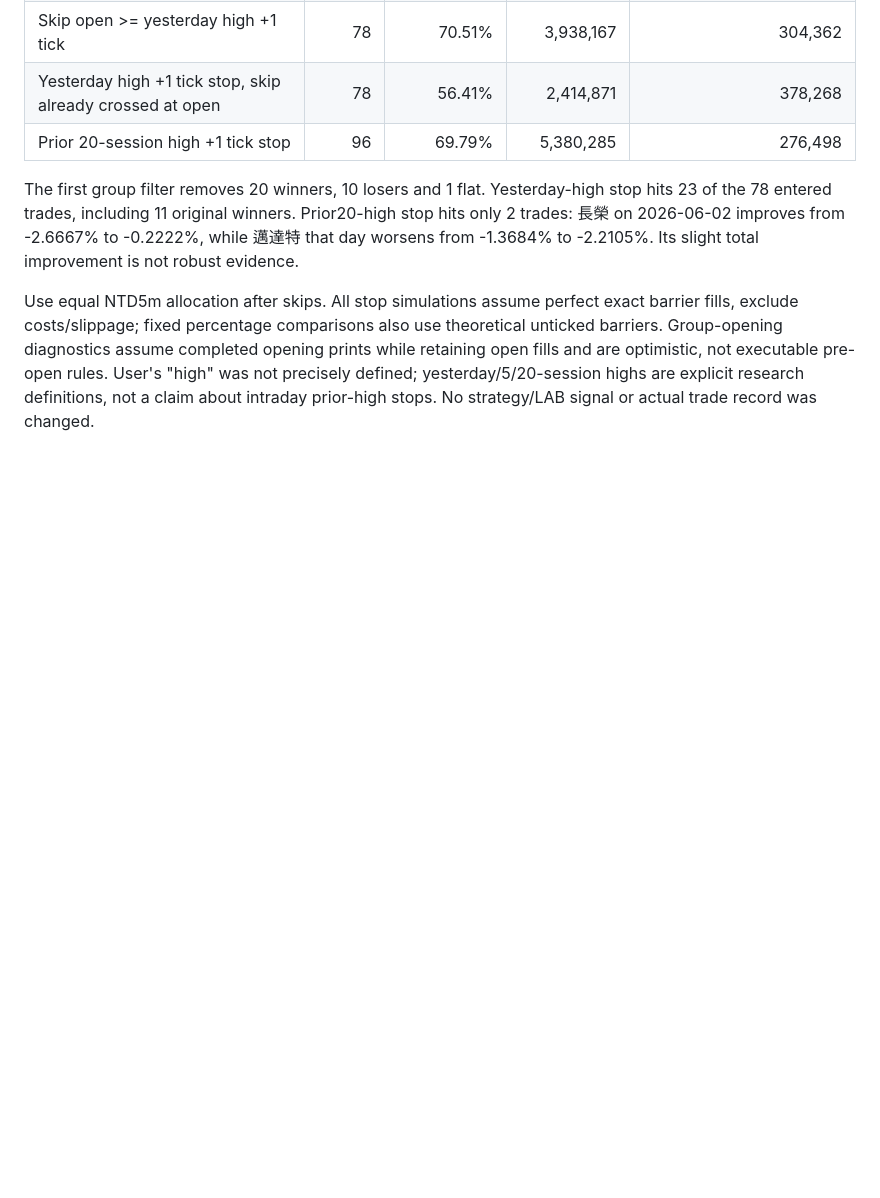
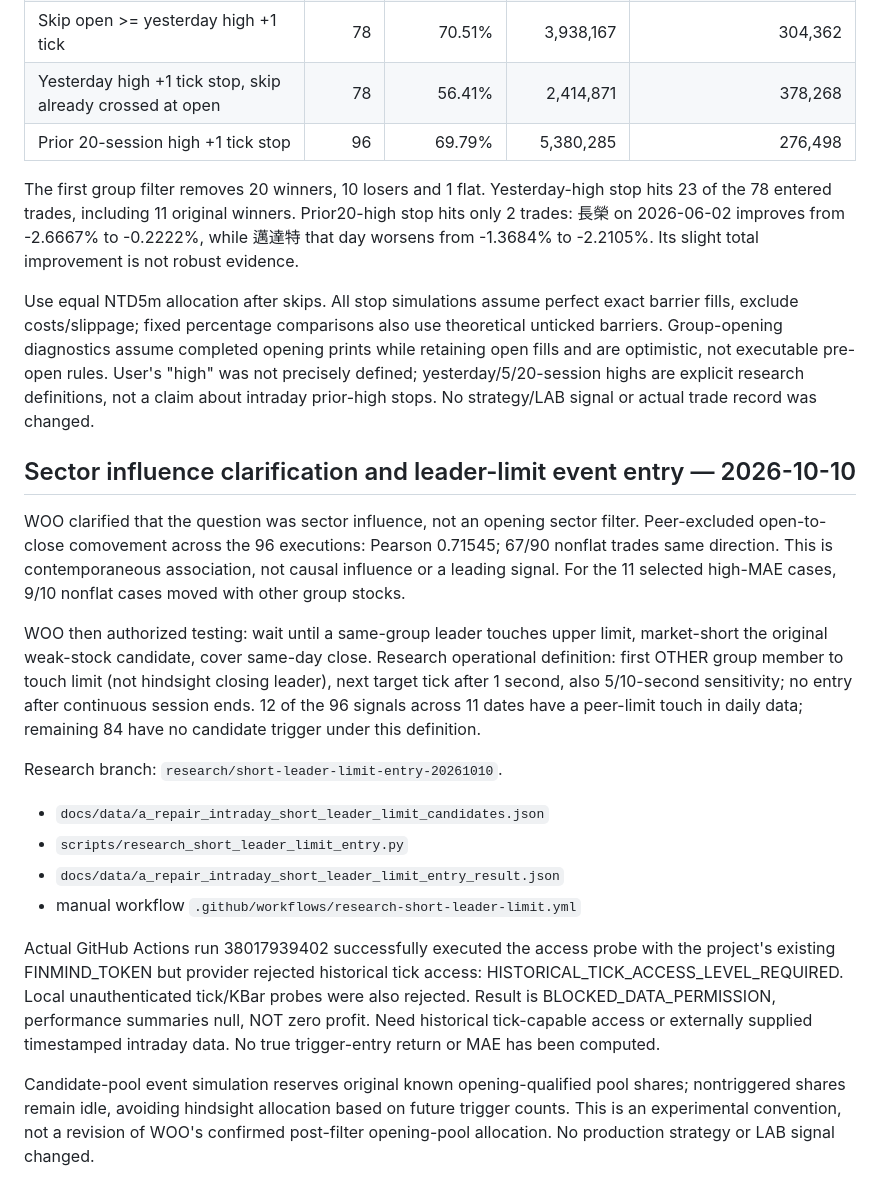
Before and after one commit to woo999/Project-Beta, a Markdown page: docs/strategies/a_repair_intraday_short.md, the part around the change. GitHub-like rendering; blank space fills up the shorter version.

Commit message:
Record authorized leader-limit event study and verified intraday data blocker

```diff
--- a/docs/strategies/a_repair_intraday_short.md
+++ b/docs/strategies/a_repair_intraday_short.md
@@ -227,3 +227,19 @@ Same 96 eligible/room-filtered trades. 10 of the 11 selected examples had all tr
 The first group filter removes 20 winners, 10 losers and 1 flat. Yesterday-high stop hits 23 of the 78 entered trades, including 11 original winners. Prior20-high stop hits only 2 trades: 長榮 on 2026-06-02 improves from -2.6667% to -0.2222%, while 邁達特 that day worsens from -1.3684% to -2.2105%. Its slight total improvement is not robust evidence.
 
 Use equal NTD5m allocation after skips. All stop simulations assume perfect exact barrier fills, exclude costs/slippage; fixed percentage comparisons also use theoretical unticked barriers. Group-opening diagnostics assume completed opening prints while retaining open fills and are optimistic, not executable pre-open rules. User's "high" was not precisely defined; yesterday/5/20-session highs are explicit research definitions, not a claim about intraday prior-high stops. No strategy/LAB signal or actual trade record was changed.
+
+## Sector influence clarification and leader-limit event entry — 2026-10-10
+
+WOO clarified that the question was sector influence, not an opening sector filter. Peer-excluded open-to-close comovement across the 96 executions: Pearson 0.71545; 67/90 nonflat trades same direction. This is contemporaneous association, not causal influence or a leading signal. For the 11 selected high-MAE cases, 9/10 nonflat cases moved with other group stocks.
+
+WOO then authorized testing: wait until a same-group leader touches upper limit, market-short the original weak-stock candidate, cover same-day close. Research operational definition: first OTHER group member to touch limit (not hindsight closing leader), next target tick after 1 second, also 5/10-second sensitivity; no entry after continuous session ends. 12 of the 96 signals across 11 dates have a peer-limit touch in daily data; remaining 84 have no candidate trigger under this definition.
+
+Research branch: `research/short-leader-limit-entry-20261010`.
+- `docs/data/a_repair_intraday_short_leader_limit_candidates.json`
+- `scripts/research_short_leader_limit_entry.py`
+- `docs/data/a_repair_intraday_short_leader_limit_entry_result.json`
+- manual workflow `.github/workflows/research-short-leader-limit.yml`
+
+Actual GitHub Actions run 38017939402 successfully executed the access probe with the project's existing FINMIND_TOKEN but provider rejected historical tick access: HISTORICAL_TICK_ACCESS_LEVEL_REQUIRED. Local unauthenticated tick/KBar probes were also rejected. Result is BLOCKED_DATA_PERMISSION, performance summaries null, NOT zero profit. Need historical tick-capable access or externally supplied timestamped intraday data. No true trigger-entry return or MAE has been computed.
+
+Candidate-pool event simulation reserves original known opening-qualified pool shares; nontriggered shares remain idle, avoiding hindsight allocation based on future trigger counts. This is an experimental convention, not a revision of WOO's confirmed post-filter opening-pool allocation. No production strategy or LAB signal changed.
```
